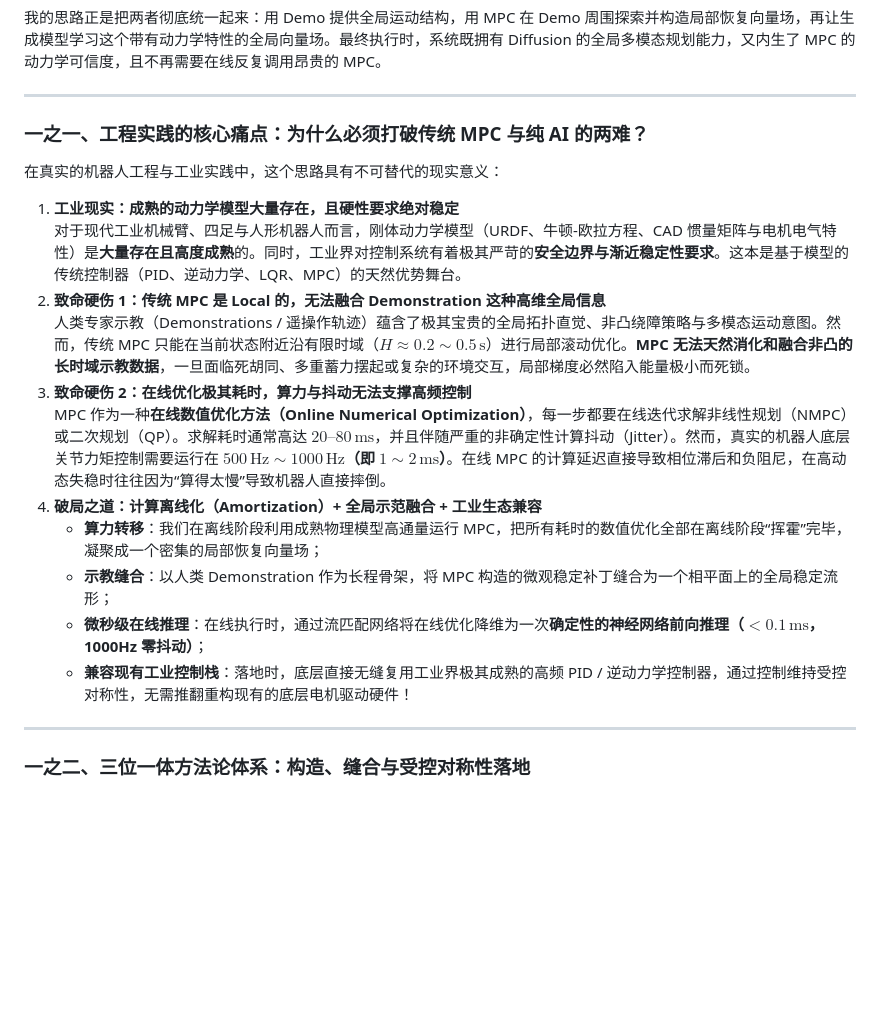
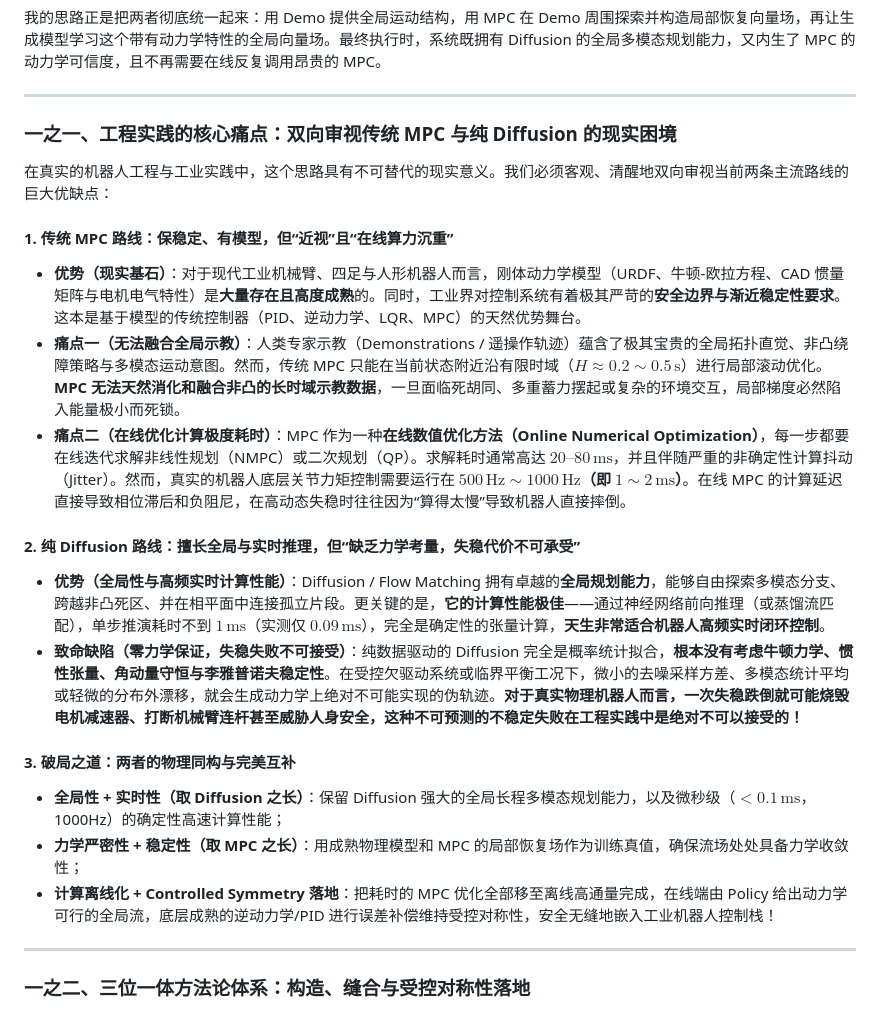
Before and after one commit to fangde/difusionMPC, a Markdown page: TUTORIAL_PAPER.md, the part around the change. Drawn GitHub-style; blank space fills up the shorter version.

Commit message:
docs: complete dual critique (diffusion real-time globality vs intolerable instability on physical robots)

```diff
--- a/TUTORIAL_PAPER.md
+++ b/TUTORIAL_PAPER.md
@@ -22,21 +22,23 @@
 
 ---
 
-### 一之一、工程实践的核心痛点：为什么必须打破传统 MPC 与纯 AI 的两难？
+### 一之一、工程实践的核心痛点：双向审视传统 MPC 与纯 Diffusion 的现实困境
 
-在真实的机器人工程与工业实践中，这个思路具有不可替代的现实意义：
+在真实的机器人工程与工业实践中，这个思路具有不可替代的现实意义。我们必须客观、清醒地双向审视当前两条主流路线的巨大优缺点：
 
-1. **工业现实：成熟的动力学模型大量存在，且硬性要求绝对稳定**
-   对于现代工业机械臂、四足与人形机器人而言，刚体动力学模型（URDF、牛顿-欧拉方程、CAD 惯量矩阵与电机电气特性）是**大量存在且高度成熟**的。同时，工业界对控制系统有着极其严苛的**安全边界与渐近稳定性要求**。这本是基于模型的传统控制器（PID、逆动力学、LQR、MPC）的天然优势舞台。
-2. **致命硬伤 1：传统 MPC 是 Local 的，无法融合 Demonstration 这种高维全局信息**
-   人类专家示教（Demonstrations / 遥操作轨迹）蕴含了极其宝贵的全局拓扑直觉、非凸绕障策略与多模态运动意图。然而，传统 MPC 只能在当前状态附近沿有限时域（$H \approx 0.2\sim 0.5\,\mathrm{s}$）进行局部滚动优化。**MPC 无法天然消化和融合非凸的长时域示教数据**，一旦面临死胡同、多重蓄力摆起或复杂的环境交互，局部梯度必然陷入能量极小而死锁。
-3. **致命硬伤 2：在线优化极其耗时，算力与抖动无法支撑高频控制**
-   MPC 作为一种**在线数值优化方法（Online Numerical Optimization）**，每一步都要在线迭代求解非线性规划（NMPC）或二次规划（QP）。求解耗时通常高达 $20\text{--}80\,\mathrm{ms}$，并且伴随严重的非确定性计算抖动（Jitter）。然而，真实的机器人底层关节力矩控制需要运行在 **$500\,\mathrm{Hz} \sim 1000\,\mathrm{Hz}$（即 $1\sim 2\,\mathrm{ms}$）**。在线 MPC 的计算延迟直接导致相位滞后和负阻尼，在高动态失稳时往往因为“算得太慢”导致机器人直接摔倒。
-4. **破局之道：计算离线化（Amortization）+ 全局示范融合 + 工业生态兼容**
-   - **算力转移**：我们在离线阶段利用成熟物理模型高通量运行 MPC，把所有耗时的数值优化全部在离线阶段“挥霍”完毕，凝聚成一个密集的局部恢复向量场；
-   - **示教缝合**：以人类 Demonstration 作为长程骨架，将 MPC 构造的微观稳定补丁缝合为一个相平面上的全局稳定流形；
-   - **微秒级在线推理**：在线执行时，通过流匹配网络将在线优化降维为一次**确定性的神经网络前向推理（$< 0.1\,\mathrm{ms}$，1000Hz 零抖动）**；
-   - **兼容现有工业控制栈**：落地时，底层直接无缝复用工业界极其成熟的高频 PID / 逆动力学控制器，通过控制维持受控对称性，无需推翻重构现有的底层电机驱动硬件！
+#### 1. 传统 MPC 路线：保稳定、有模型，但“近视”且“在线算力沉重”
+- **优势（现实基石）**：对于现代工业机械臂、四足与人形机器人而言，刚体动力学模型（URDF、牛顿-欧拉方程、CAD 惯量矩阵与电机电气特性）是**大量存在且高度成熟**的。同时，工业界对控制系统有着极其严苛的**安全边界与渐近稳定性要求**。这本是基于模型的传统控制器（PID、逆动力学、LQR、MPC）的天然优势舞台。
+- **痛点一（无法融合全局示教）**：人类专家示教（Demonstrations / 遥操作轨迹）蕴含了极其宝贵的全局拓扑直觉、非凸绕障策略与多模态运动意图。然而，传统 MPC 只能在当前状态附近沿有限时域（$H \approx 0.2\sim 0.5\,\mathrm{s}$）进行局部滚动优化。**MPC 无法天然消化和融合非凸的长时域示教数据**，一旦面临死胡同、多重蓄力摆起或复杂的环境交互，局部梯度必然陷入能量极小而死锁。
+- **痛点二（在线优化计算极度耗时）**：MPC 作为一种**在线数值优化方法（Online Numerical Optimization）**，每一步都要在线迭代求解非线性规划（NMPC）或二次规划（QP）。求解耗时通常高达 $20\text{--}80\,\mathrm{ms}$，并且伴随严重的非确定性计算抖动（Jitter）。然而，真实的机器人底层关节力矩控制需要运行在 **$500\,\mathrm{Hz} \sim 1000\,\mathrm{Hz}$（即 $1\sim 2\,\mathrm{ms}$）**。在线 MPC 的计算延迟直接导致相位滞后和负阻尼，在高动态失稳时往往因为“算得太慢”导致机器人直接摔倒。
+
+#### 2. 纯 Diffusion 路线：擅长全局与实时推理，但“缺乏力学考量，失稳代价不可承受”
+- **优势（全局性与高频实时计算性能）**：Diffusion / Flow Matching 拥有卓越的**全局规划能力**，能够自由探索多模态分支、跨越非凸死区、并在相平面中连接孤立片段。更关键的是，**它的计算性能极佳**——通过神经网络前向推理（或蒸馏流匹配），单步推演耗时不到 $1\,\mathrm{ms}$（实测仅 $0.09\,\mathrm{ms}$），完全是确定性的张量计算，**天生非常适合机器人高频实时闭环控制**。
+- **致命缺陷（零力学保证，失稳失败不可接受）**：纯数据驱动的 Diffusion 完全是概率统计拟合，**根本没有考虑牛顿力学、惯性张量、角动量守恒与李雅普诺夫稳定性**。在受控欠驱动系统或临界平衡工况下，微小的去噪采样方差、多模态统计平均或轻微的分布外漂移，就会生成动力学上绝对不可能实现的伪轨迹。**对于真实物理机器人而言，一次失稳跌倒就可能烧毁电机减速器、打断机械臂连杆甚至威胁人身安全，这种不可预测的不稳定失败在工程实践中是绝对不可以接受的！**
+
+#### 3. 破局之道：两者的物理同构与完美互补
+- **全局性 + 实时性（取 Diffusion 之长）**：保留 Diffusion 强大的全局长程多模态规划能力，以及微秒级（$< 0.1\,\mathrm{ms}$，1000Hz）的确定性高速计算性能；
+- **力学严密性 + 稳定性（取 MPC 之长）**：用成熟物理模型和 MPC 的局部恢复场作为训练真值，确保流场处处具备力学收敛性；
+- **计算离线化 + Controlled Symmetry 落地**：把耗时的 MPC 优化全部移至离线高通量完成，在线端由 Policy 给出动力学可行的全局流，底层成熟的逆动力学/PID 进行误差补偿维持受控对称性，安全无缝地嵌入工业机器人控制栈！
 
 ---
 
```
Also changed, not shown: PAPER.md (+4 -2 lines).
